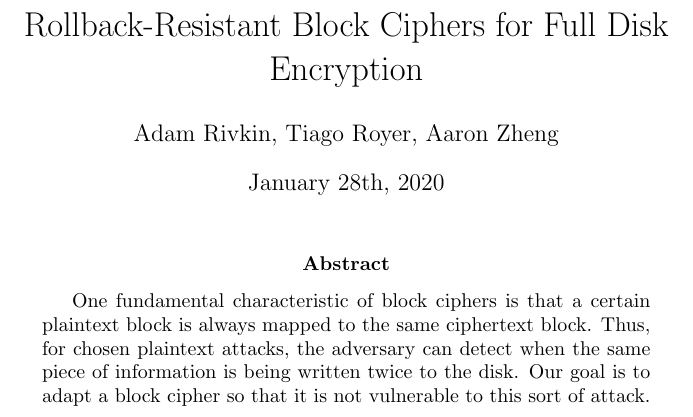
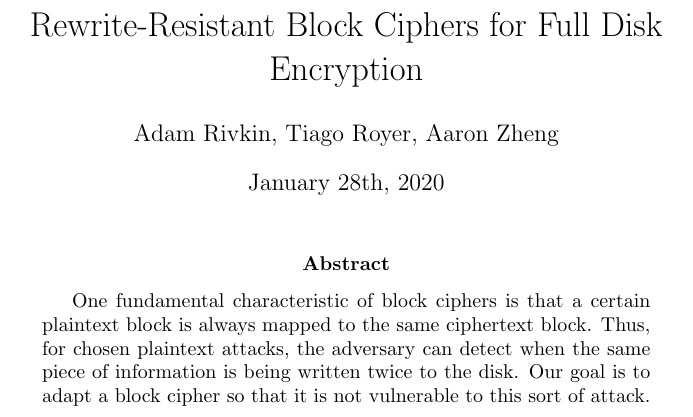
Before and after one commit to amrivkin-0/cs331_course_project, a LaTeX paper (documentation/project_proposal.tex): part of the page, cut so that both start at the same text. Compiled offline with pdfLaTeX.

Commit message:
project_proposal.tex: Replace "Rollback" with "Rewrite" in the title.

```diff
--- a/documentation/project_proposal.tex
+++ b/documentation/project_proposal.tex
@@ -2,7 +2,7 @@
 \begin{document}
 
 \title{
-    Rollback-Resistant Block Ciphers for Full Disk Encryption
+    Rewrite-Resistant Block Ciphers for Full Disk Encryption
 }
 \date{January 28th, 2020}
 \author{Adam Rivkin, Tiago Royer, Aaron Zheng}
```
